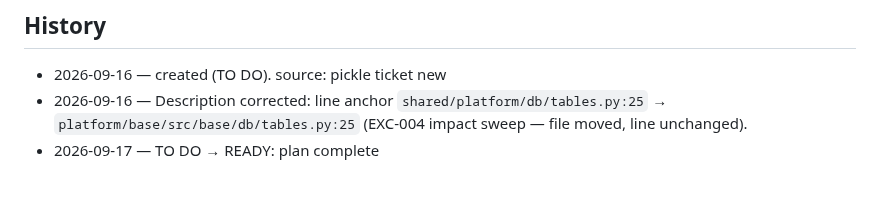
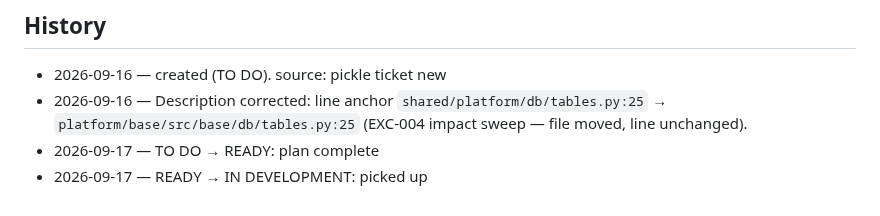
Before and after one commit to codcod/stock-exchange, a Markdown page: tickets/3-in-development/EXC-007-migrate-services-account-into-platform-account-package-with-own-alembic-history.md, the part around the change. Rendered like a GitHub page.

Commit message:
board: EXC-007 picked up, READY → IN DEVELOPMENT
Applicability gate passed (independent sub-agent audit): no findings.

```diff
--- a/tickets/2-ready/EXC-007-migrate-services-account-into-platform-account-package-with-own-alembic-history.md
+++ b/tickets/3-in-development/EXC-007-migrate-services-account-into-platform-account-package-with-own-alembic-history.md
@@ -509,3 +509,4 @@ error and no new error — do not treat that failure as blocking (decision 8).
 - 2026-09-16 — Description corrected: line anchor `shared/platform/db/tables.py:25` →
   `platform/base/src/base/db/tables.py:25` (EXC-004 impact sweep — file moved, line unchanged).
 - 2026-09-17 — TO DO → READY: plan complete
+- 2026-09-17 — READY → IN DEVELOPMENT: picked up
```
Also changed, not shown: tickets/BOARD.md (+2 -2 lines).
